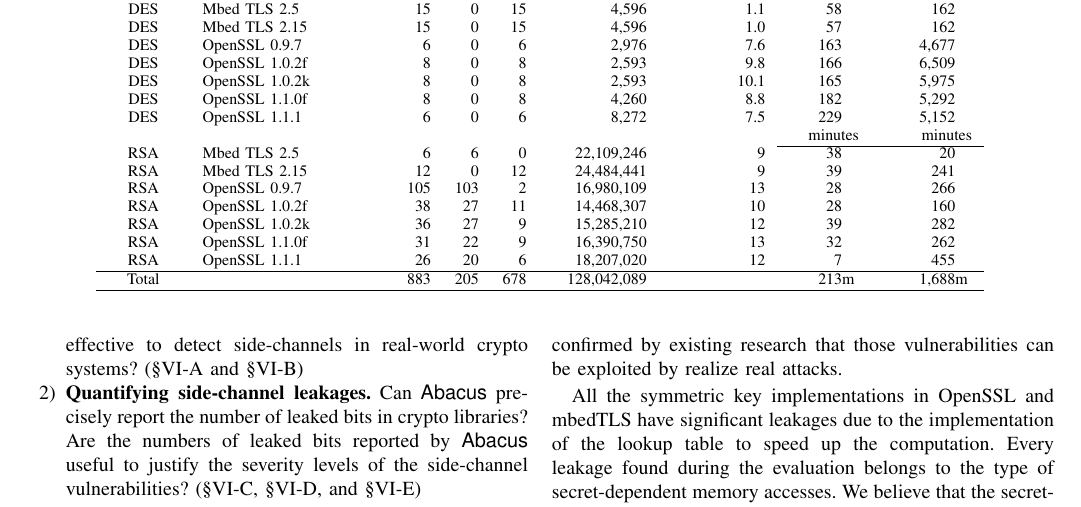
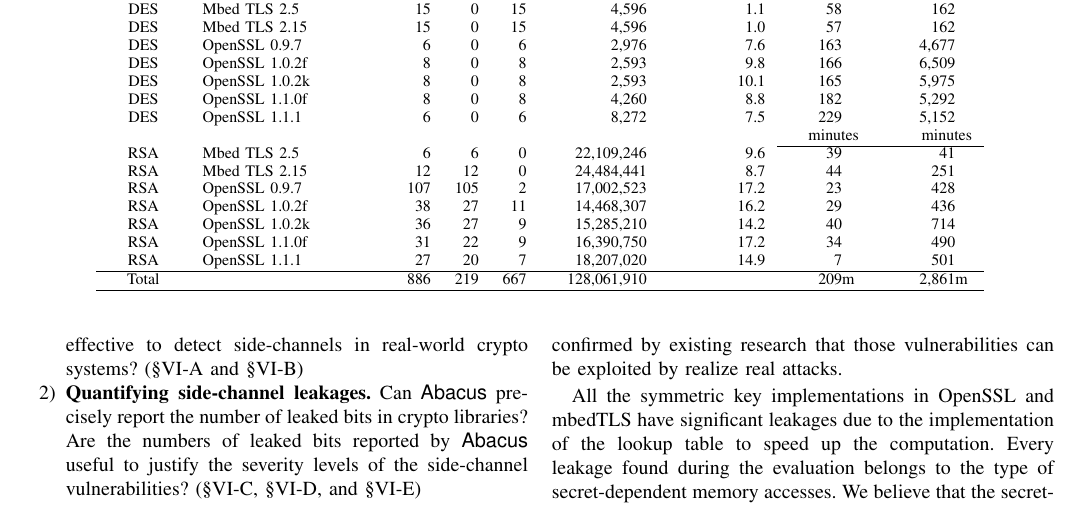
Before and after one commit to qinkunbao/QIF, a LaTeX paper (papers/SP2020_June_1/main.tex, which reads papers/SP2020_June_1/sections/evaluation.tex): part of page 10 of 20, cut so that both start at the same text. Compiled offline with pdfLaTeX; a missing font is replaced by an installed copy or a similar font; a LaTeX package or settings file that is missing is left out.

Commit message:
update result for summary table

```diff
--- a/papers/SP2020_June_1/sections/evaluation.tex
+++ b/papers/SP2020_June_1/sections/evaluation.tex
@@ -30,17 +21,0 @@
-        AES                & OpenSSL 1.1.1            & 88                    & 0                   & 88                   & 1,586       & 4.4    & 43 ~~     & 1,631 ~~        \\
-        DES                & Mbed TLS 2.5             & 15                    & 0                   & 15                   & 4,596       & 1.1    & 58 ~~    & 162 ~~          \\
-        DES                & Mbed TLS 2.15            & 15                    & 0                   & 15                   & 4,596       & 1.0    & 57 ~~    & 162 ~~          \\
-        DES                & OpenSSL 0.9.7            & 6                     & 0                   & 6                    & 2,976       & 7.6    & 163 ~~    & 4,677       ~~  \\
-        DES                & OpenSSL 1.0.2f           & 8                     & 0                   & 8                    & 2,593       & 9.8    & 166 ~~    & 6,509       ~~  \\
-        DES                & OpenSSL 1.0.2k           & 8                     & 0                   & 8                    & 2,593       & 10.1    & 165 ~~    & 5,975        ~~ \\
-        DES                & OpenSSL 1.1.0f           & 8                     & 0                   & 8                    & 4,260       & 8.8    & 182 ~~    & 5,292        ~~ \\
-        DES                & OpenSSL 1.1.1            & 6                     & 0                   & 6                    & 8,272       & 7.5    & 229 ~~    & 5,152       ~~  \\
-                           &                          &                       &                     &                      &             &      & minutes   & minutes         \\\cline{8-9}
-        RSA                & Mbed TLS 2.5             & 6                     & 6                   & 0                    & 22,109,246  & 9    & 38 ~~     & 20  ~~          \\
-        RSA                & Mbed TLS 2.15            & 12                    & 0                   & 12                   & 24,484,441  & 9    & 39 ~~     & 241  ~~         \\
-        RSA                & OpenSSL 0.9.7            & 105                   & 103                 & 2                    & 16,980,109  & 13   & 28 ~~     & 266 ~~          \\
-        RSA                & OpenSSL 1.0.2f           & 38                    & 27                  & 11                   & 14,468,307  & 10   & 28 ~~     & 160  ~~         \\
-        RSA                & OpenSSL 1.0.2k           & 36                    & 27                  & 9                    & 15,285,210  & 12   & 39 ~~     & 282   ~~        \\
-        RSA                & OpenSSL 1.1.0f           & 31                    & 22                  & 9                    & 16,390,750  & 13   & 32 ~~     & 262 ~~          \\
-        RSA                & OpenSSL 1.1.1            & 26                    & 20                  & 6                    & 18,207,020  & 12   & 7 ~~      & 455 ~~          \\\hline
-        Total              &                          & 883                   & 205                 & 678                  & 128,042,089 &      & 213m \foo & 1,688m \foo     \\\hline
@@ -47,3 +30,20 @@
+        AES                & OpenSSL 1.1.1            & 88                     & 0                   & 88                   & 1,586       & 4.4  & 43 ~~     & 1,631 ~~        \\
+        DES                & Mbed TLS 2.5             & 15                     & 0                   & 15                   & 4,596       & 1.1  & 58 ~~     & 162 ~~          \\
+        DES                & Mbed TLS 2.15            & 15                     & 0                   & 15                   & 4,596       & 1.0  & 57 ~~     & 162 ~~          \\
+        DES                & OpenSSL 0.9.7            & 6                      & 0                   & 6                    & 2,976       & 7.6  & 163 ~~    & 4,677       ~~  \\
+        DES                & OpenSSL 1.0.2f           & 8                      & 0                   & 8                    & 2,593       & 9.8  & 166 ~~    & 6,509       ~~  \\
+        DES                & OpenSSL 1.0.2k           & 8                      & 0                   & 8                    & 2,593       & 10.1 & 165 ~~    & 5,975        ~~ \\
+        DES                & OpenSSL 1.1.0f           & 8                      & 0                   & 8                    & 4,260       & 8.8  & 182 ~~    & 5,292        ~~ \\
+        DES                & OpenSSL 1.1.1            & 6                      & 0                   & 6                    & 8,272       & 7.5  & 229 ~~    & 5,152       ~~  \\
+                           &                          &                        &                     &                      &             &      & minutes   & minutes         \\\cline{8-9}
+        RSA                & Mbed TLS 2.5             & 6                      & 6                   & 0                    & 22,109,246  & 9.6  & 39 ~~     & 41  ~~          \\
+        RSA                & Mbed TLS 2.15            & 12                     & 12                  & 0                    & 24,484,441  & 8.7  & 44 ~~     & 251  ~~         \\
+        RSA                & OpenSSL 0.9.7            & 107                    & 105                 & 2                    & 17,002,523  & 17.2 & 23 ~~     & 428 ~~          \\
+        RSA                & OpenSSL 1.0.2f           & 38                     & 27                  & 11                   & 14,468,307  & 16.2 & 29 ~~     & 436  ~~         \\
+        RSA                & OpenSSL 1.0.2k           & 36                     & 27                  & 9                    & 15,285,210  & 14.2 & 40 ~~     & 714   ~~        \\
+        RSA                & OpenSSL 1.1.0f           & 31                     & 22                  & 9                    & 16,390,750  & 17.2 & 34 ~~     & 490 ~~          \\
+        RSA                & OpenSSL 1.1.1            & 27                     & 20                  & 7                    & 18,207,020  & 14.9 & 7 ~~      & 501 ~~          \\\hline
+        Total              &                          & 886                    & 219                 & 667                  & 128,061,910 &      & 209m \foo & 2,861m \foo     \\\hline
         %                    &                          &                       &                     &                      &             & bits & ms        & ms              \\\cline{7-9}
         % AES                & Mbed TLS 2.5             & 68                    & 0                   & 68                   & 39,855      & 8    & 570 ~~    & 850 ~~          \\
         % AES                & Mbed TLS 2.15            & 68                    & 0                   & 68                   & 39,855      & 8    & 550 ~~    & 829 ~~          \\
```
Also changed, not shown: papers/SP2020_June_1/sections/evaluation.tex (18 more changed lines).
